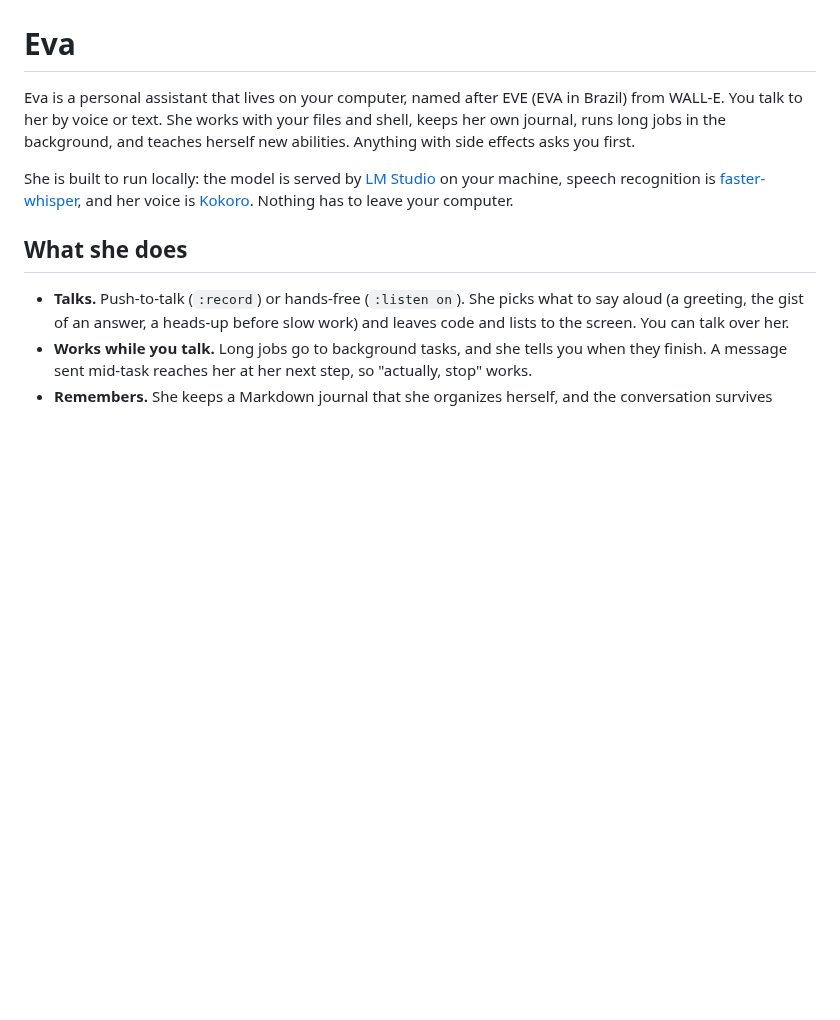
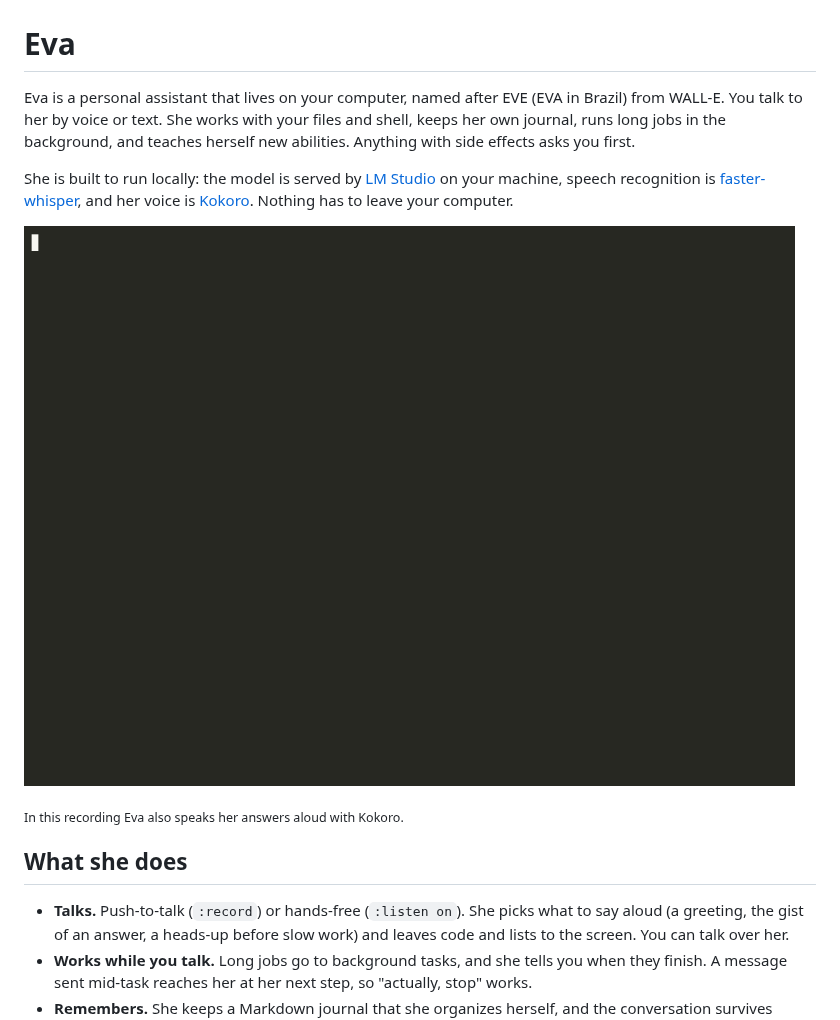
Before and after one commit to Ilhe8l/eva, a Markdown page: README.md, the part around the change. Drawn GitHub-style; pictures changed too: docs/assets/demo.gif (added); blank space fills up the shorter version.

Commit message:
docs: add a demo recording to the README
Co-Authored-By: Claude Opus 5.5 <noreply@anthropic.com>

```diff
--- a/README.md
+++ b/README.md
@@ -9,6 +9,10 @@ She is built to run locally: the model is served by
 [LM Studio](https://lmstudio.ai) on your machine, speech recognition is
 [faster-whisper](https://github.com/SYSTRAN/faster-whisper), and her voice is
 [Kokoro](https://github.com/hexgrad/kokoro). Nothing has to leave your computer.
+
+![Eva handling a background task while she talks and takes notes](docs/assets/demo.gif)
+
+<sub>In this recording Eva also speaks her answers aloud with Kokoro.</sub>
 
 ## What she does
 
```
